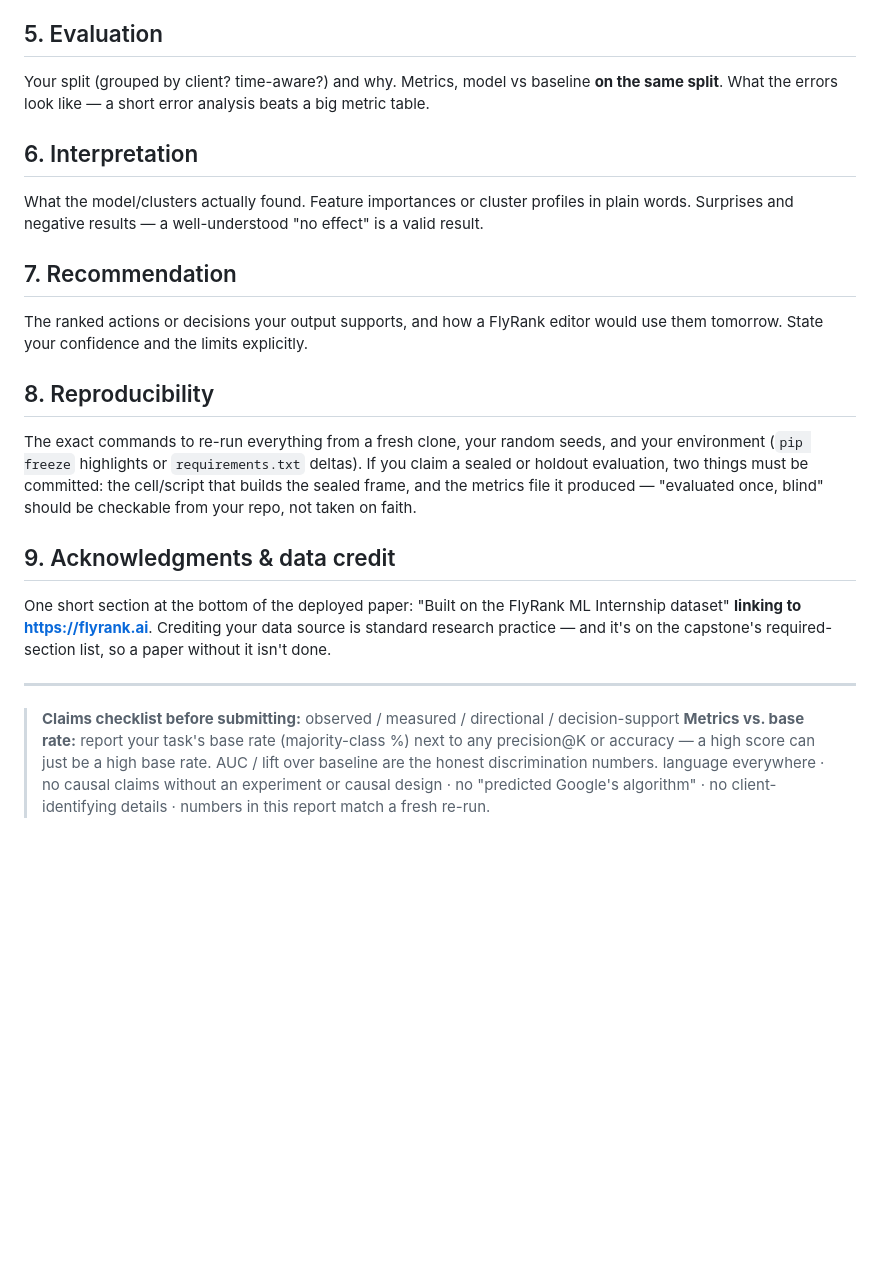
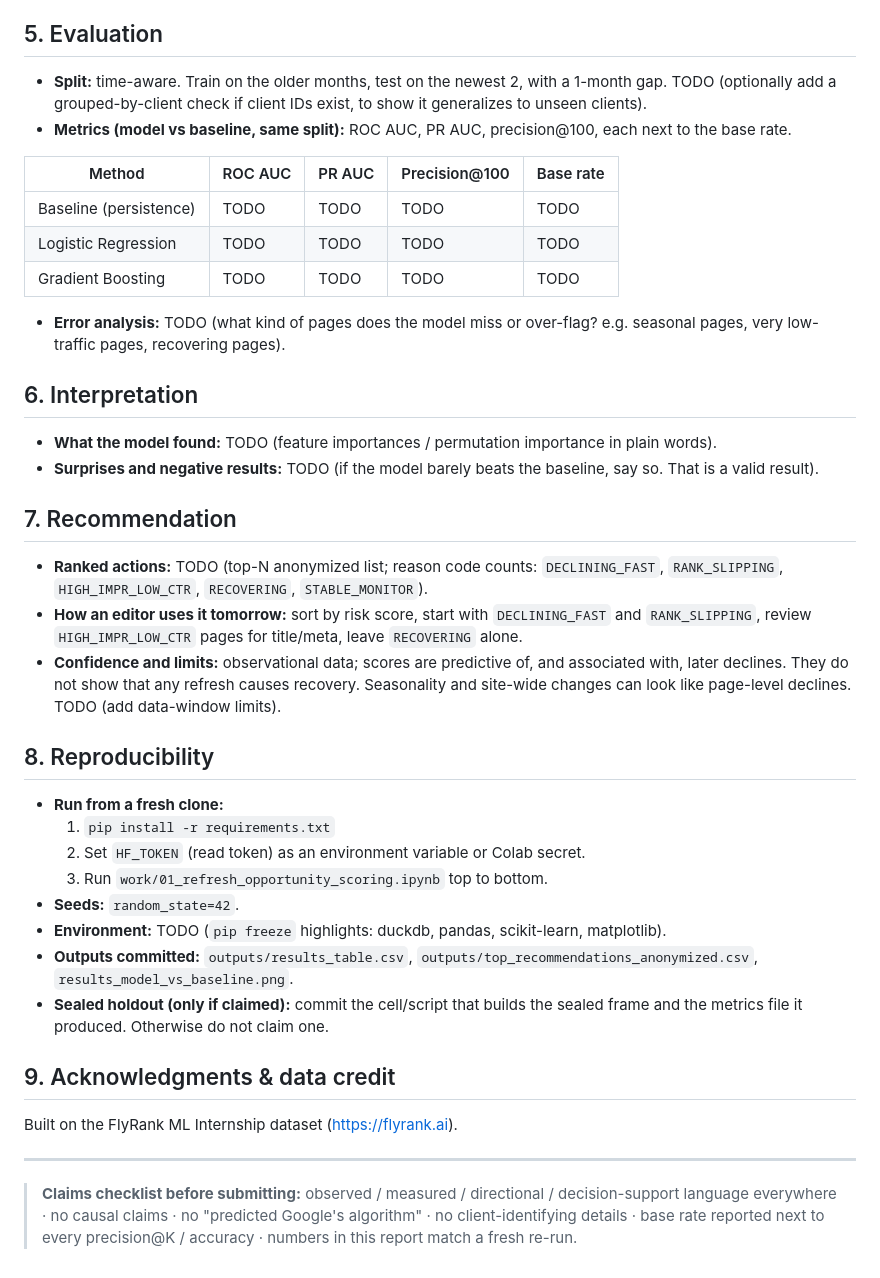
Before and after one commit to iqragulshaikh/Flyrank_internship_week1_task1, a Markdown page: work/capstone_report_template.md, the part around one of its changes. Rendered like a GitHub page; blank space fills up the shorter version.

```diff
--- a/work/capstone_report_template.md
+++ b/work/capstone_report_template.md
@@ -40,39 +52,43 @@ purpose). The target or proxy definition, in one sentence.
 
 ## 5. Evaluation
 
-Your split (grouped by client? time-aware?) and why. Metrics, model vs baseline **on the same
-split**. What the errors look like — a short error analysis beats a big metric table.
+- **Split:** time-aware. Train on the older months, test on the newest 2, with a 1-month gap. TODO (optionally add a grouped-by-client check if client IDs exist, to show it generalizes to unseen clients).
+- **Metrics (model vs baseline, same split):** ROC AUC, PR AUC, precision@100, each next to the base rate.
+
+| Method | ROC AUC | PR AUC | Precision@100 | Base rate |
+|---|---|---|---|---|
+| Baseline (persistence) | TODO | TODO | TODO | TODO |
+| Logistic Regression | TODO | TODO | TODO | TODO |
+| Gradient Boosting | TODO | TODO | TODO | TODO |
+
+- **Error analysis:** TODO (what kind of pages does the model miss or over-flag? e.g. seasonal pages, very low-traffic pages, recovering pages).
 
 ## 6. Interpretation
 
-What the model/clusters actually found. Feature importances or cluster profiles in plain
-words. Surprises and negative results — a well-understood "no effect" is a valid result.
+- **What the model found:** TODO (feature importances / permutation importance in plain words).
+- **Surprises and negative results:** TODO (if the model barely beats the baseline, say so. That is a valid result).
 
 ## 7. Recommendation
 
-The ranked actions or decisions your output supports, and how a FlyRank editor would use them
-tomorrow. State your confidence and the limits explicitly.
+- **Ranked actions:** TODO (top-N anonymized list; reason code counts: `DECLINING_FAST`, `RANK_SLIPPING`, `HIGH_IMPR_LOW_CTR`, `RECOVERING`, `STABLE_MONITOR`).
+- **How an editor uses it tomorrow:** sort by risk score, start with `DECLINING_FAST` and `RANK_SLIPPING`, review `HIGH_IMPR_LOW_CTR` pages for title/meta, leave `RECOVERING` alone.
+- **Confidence and limits:** observational data; scores are predictive of, and associated with, later declines. They do not show that any refresh causes recovery. Seasonality and site-wide changes can look like page-level declines. TODO (add data-window limits).
 
 ## 8. Reproducibility
 
-The exact commands to re-run everything from a fresh clone, your random seeds, and your
-environment (`pip freeze` highlights or `requirements.txt` deltas). If you claim a sealed or
-holdout evaluation, two things must be committed: the cell/script that builds the sealed
-frame, and the metrics file it produced — "evaluated once, blind" should be checkable from
-your repo, not taken on faith.
+- **Run from a fresh clone:**
+  1. `pip install -r requirements.txt`
+  2. Set `HF_TOKEN` (read token) as an environment variable or Colab secret.
+  3. Run `work/01_refresh_opportunity_scoring.ipynb` top to bottom.
+- **Seeds:** `random_state=42`.
+- **Environment:** TODO (`pip freeze` highlights: duckdb, pandas, scikit-learn, matplotlib).
+- **Outputs committed:** `outputs/results_table.csv`, `outputs/top_recommendations_anonymized.csv`, `results_model_vs_baseline.png`.
+- **Sealed holdout (only if claimed):** commit the cell/script that builds the sealed frame and the metrics file it produced. Otherwise do not claim one.
 
 ## 9. Acknowledgments & data credit
 
-One short section at the bottom of the deployed paper: "Built on the FlyRank ML Internship
-dataset" **linking to https://flyrank.ai**. Crediting your data source is standard research
-practice — and it's on the capstone's required-section list, so a paper without it isn't done.
+Built on the FlyRank ML Internship dataset ([https://flyrank.ai](https://flyrank.ai)).
 
 ---
 
-> **Claims checklist before submitting:** observed / measured / directional / decision-support
-> **Metrics vs. base rate:** report your task's base rate (majority-class %) next to any
-> precision@K or accuracy — a high score can just be a high base rate. AUC / lift over
-> baseline are the honest discrimination numbers.
-> language everywhere · no causal claims without an experiment or causal design · no
-> "predicted Google's algorithm" · no client-identifying details · numbers in this report
-> match a fresh re-run.
+> **Claims checklist before submitting:** observed / measured / directional / decision-support language everywhere · no causal claims · no "predicted Google's algorithm" · no client-identifying details · base rate reported next to every precision@K / accuracy · numbers in this report match a fresh re-run.
```
Also changed, not shown: other parts of work/capstone_report_template.md (+35 -23 lines).
